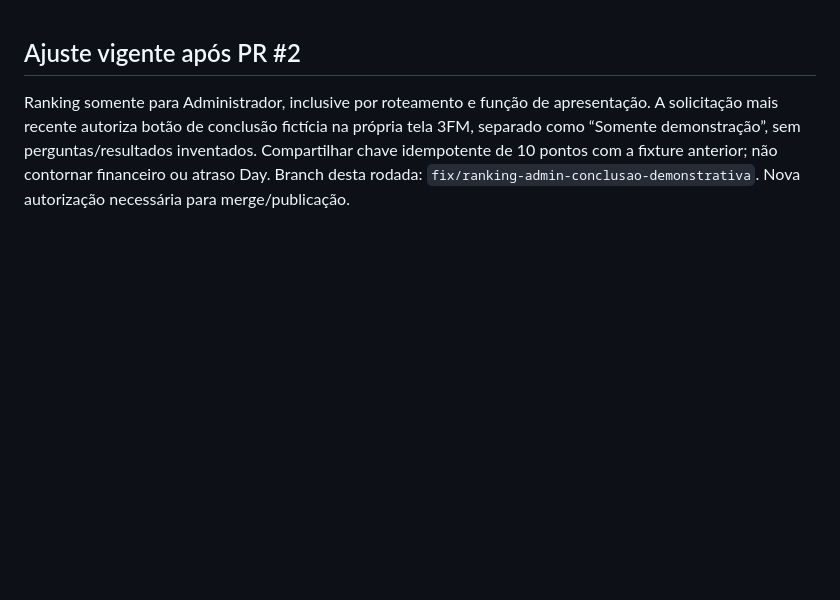
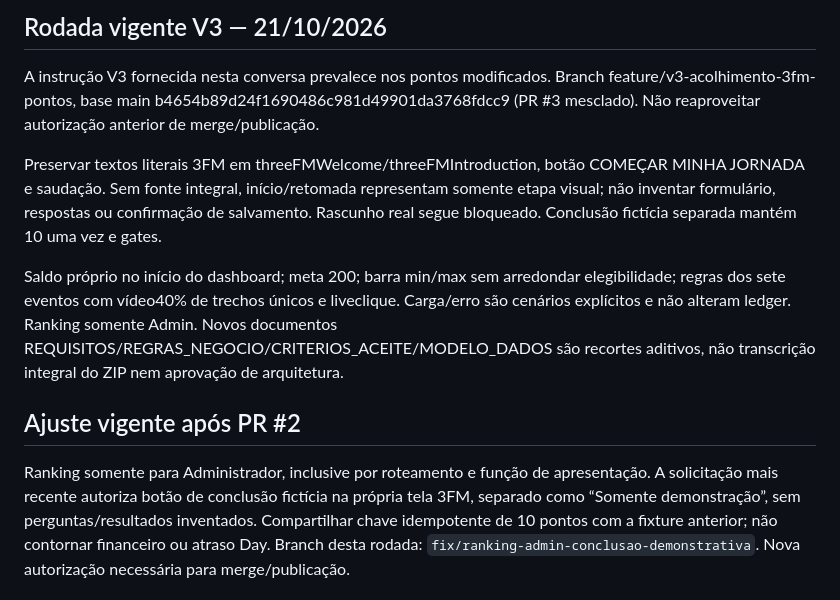
Before and after one commit to ArthurCarValho0001/Reconexao, a Markdown page: AGENTS.md, the part around the change. Drawn GitHub-style; blank space fills up the shorter version.

Commit message:
Revisão V3: acolhimento 3FM e pontos próprios — AGENTS.md

```diff
--- a/AGENTS.md
+++ b/AGENTS.md
@@ -1,3 +1,11 @@
+## Rodada vigente V3 — 21/10/2026
+
+A instrução V3 fornecida nesta conversa prevalece nos pontos modificados. Branch feature/v3-acolhimento-3fm-pontos, base main b4654b89d24f1690486c981d49901da3768fdcc9 (PR #3 mesclado). Não reaproveitar autorização anterior de merge/publicação.
+
+Preservar textos literais 3FM em threeFMWelcome/threeFMIntroduction, botão COMEÇAR MINHA JORNADA e saudação. Sem fonte integral, início/retomada representam somente etapa visual; não inventar formulário, respostas ou confirmação de salvamento. Rascunho real segue bloqueado. Conclusão fictícia separada mantém 10 uma vez e gates.
+
+Saldo próprio no início do dashboard; meta 200; barra min/max sem arredondar elegibilidade; regras dos sete eventos com vídeo40% de trechos únicos e liveclique. Carga/erro são cenários explícitos e não alteram ledger. Ranking somente Admin. Novos documentos REQUISITOS/REGRAS_NEGOCIO/CRITERIOS_ACEITE/MODELO_DADOS são recortes aditivos, não transcrição integral do ZIP nem aprovação de arquitetura.
+
 ## Ajuste vigente após PR #2
 
 Ranking somente para Administrador, inclusive por roteamento e função de apresentação. A solicitação mais recente autoriza botão de conclusão fictícia na própria tela 3FM, separado como “Somente demonstração”, sem perguntas/resultados inventados. Compartilhar chave idempotente de 10 pontos com a fixture anterior; não contornar financeiro ou atraso Day. Branch desta rodada: `fix/ranking-admin-conclusao-demonstrativa`. Nova autorização necessária para merge/publicação.
```
